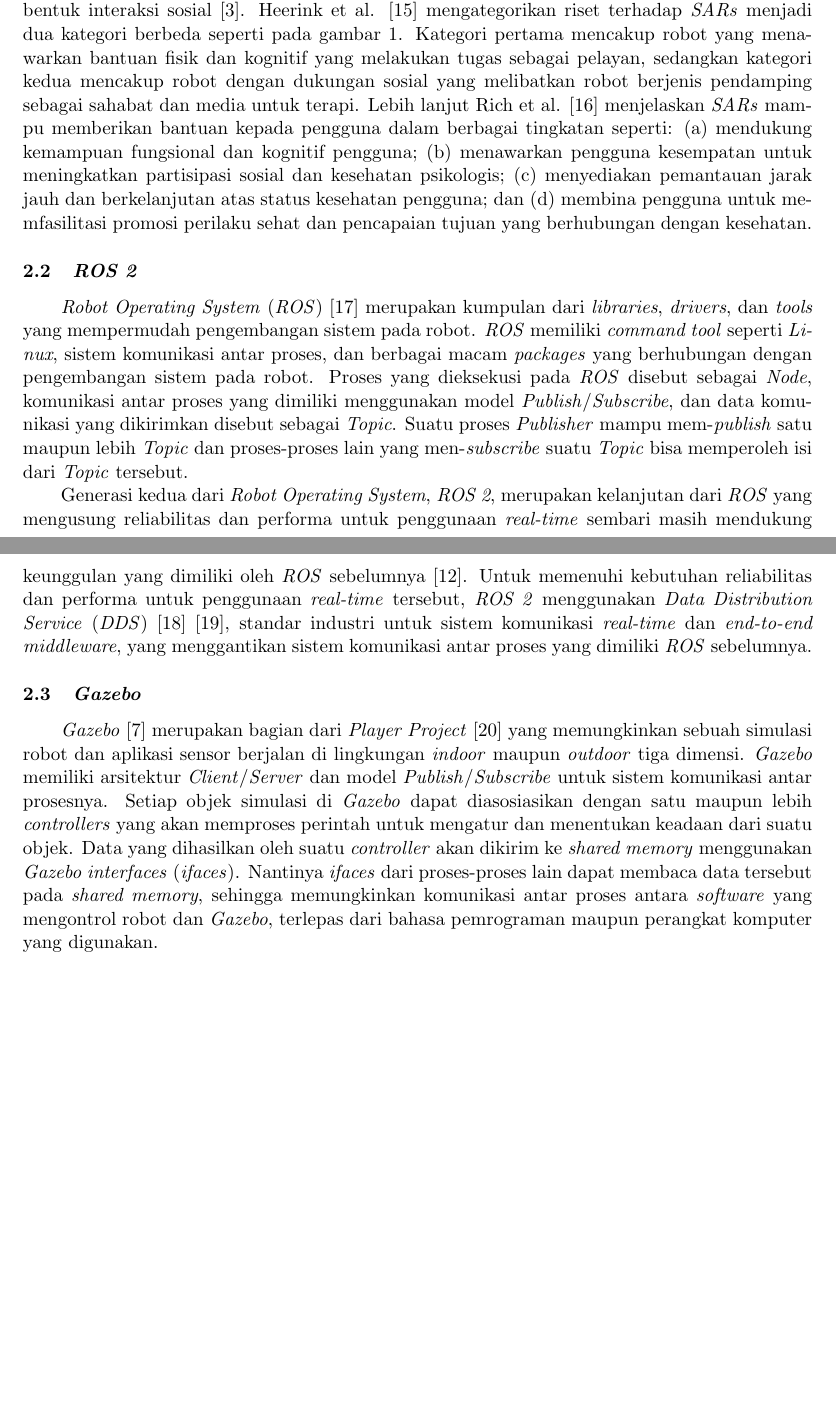
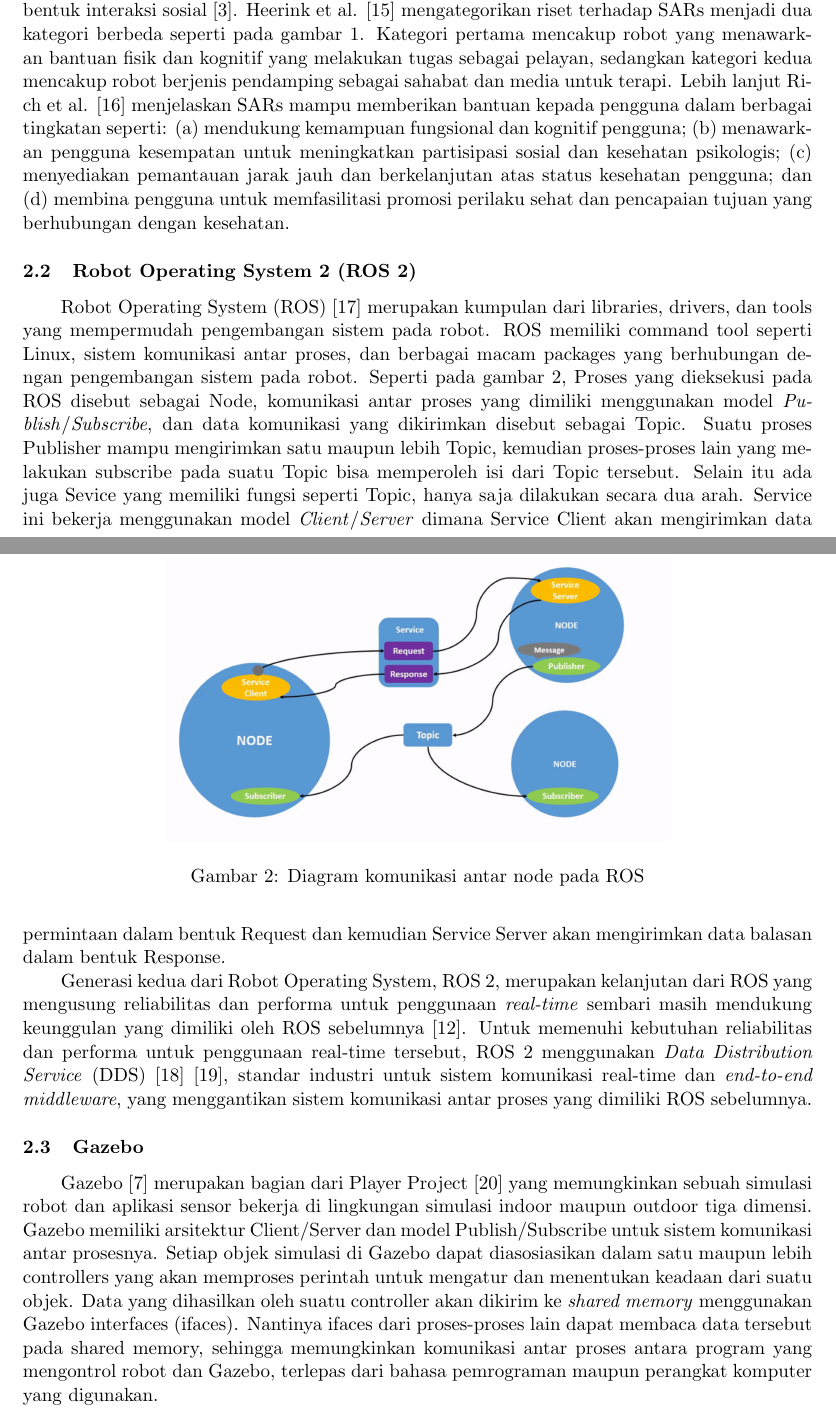
Before and after one commit to threeal/proposal-ta-simulasi-robot, a LaTeX document (main.tex, which reads konten/2-tinjauan-pustaka.tex): two parts of pages 3 and 4 of 8, joined at a grey line, cut so that both start at the same text, the shorter picture padded with empty space. Compiled offline with pdfLaTeX.

Commit message:
modify tinjauan pustaka and fix things

```diff
--- a/konten/2-tinjauan-pustaka.tex
+++ b/konten/2-tinjauan-pustaka.tex
@@ -8,29 +8,37 @@
 	\label{fig:RobotsCategory}
 \end{figure}
 
-\emph{Socially Assistive Robots} (\emph{SARs}) merupakan adaptasi dari \emph{assistive technology} yang meliputi keseluruhan sistem robotika yang mampu memberikan bantuan kepada pengguna dalam bentuk interaksi sosial \citep{Seifer2005}.
-Heerink et al. \citep{Heerink2010} mengategorikan riset terhadap \emph{SARs} menjadi dua kategori berbeda seperti pada gambar \ref{fig:RobotsCategory}.
-Kategori pertama mencakup robot yang menawarkan bantuan fisik dan kognitif yang melakukan tugas sebagai pelayan, sedangkan kategori kedua mencakup robot dengan dukungan sosial yang melibatkan robot berjenis pendamping sebagai sahabat dan media untuk terapi.
-Lebih lanjut Rich et al. \citep{Rich2009} menjelaskan \emph{SARs} mampu memberikan bantuan kepada pengguna dalam berbagai tingkatan seperti:
+\emph{Socially Assistive Robots} (SARs) merupakan adaptasi dari \emph{assistive technology} yang meliputi keseluruhan sistem robotika yang mampu memberikan bantuan kepada pengguna dalam bentuk interaksi sosial \citep{Seifer2005}.
+Heerink et al. \citep{Heerink2010} mengategorikan riset terhadap SARs menjadi dua kategori berbeda seperti pada gambar \ref{fig:RobotsCategory}.
+Kategori pertama mencakup robot yang menawarkan bantuan fisik dan kognitif yang melakukan tugas sebagai pelayan, sedangkan kategori kedua mencakup robot berjenis pendamping sebagai sahabat dan media untuk terapi.
+Lebih lanjut Rich et al. \citep{Rich2009} menjelaskan SARs mampu memberikan bantuan kepada pengguna dalam berbagai tingkatan seperti:
 (a) mendukung kemampuan fungsional dan kognitif pengguna;
 (b) menawarkan pengguna kesempatan untuk meningkatkan partisipasi sosial dan kesehatan psikologis;
 (c) menyediakan pemantauan jarak jauh dan berkelanjutan atas status kesehatan pengguna;
 dan (d) membina pengguna untuk memfasilitasi promosi perilaku sehat dan pencapaian tujuan yang berhubungan dengan kesehatan.
 
-\subsection{\emph{ROS 2}}
+\subsection{Robot Operating System 2 (ROS 2)}
 
-\emph{Robot Operating System} (\emph{ROS}) \citep{Quigley2009} merupakan kumpulan dari \emph{libraries}, \emph{drivers}, dan \emph{tools} yang mempermudah pengembangan sistem pada robot.
-\emph{ROS} memiliki \emph{command tool} seperti \emph{Linux}, sistem komunikasi antar proses, dan berbagai macam \emph{packages} yang berhubungan dengan pengembangan sistem pada robot.
-Proses yang dieksekusi pada \emph{ROS} disebut sebagai \emph{Node}, komunikasi antar proses yang dimiliki menggunakan model \emph{Publish}/\emph{Subscribe}, dan data komunikasi yang dikirimkan disebut sebagai \emph{Topic}.
-Suatu proses \emph{Publisher} mampu mem-\emph{publish} satu maupun lebih \emph{Topic} dan proses-proses lain yang men-\emph{subscribe} suatu \emph{Topic} bisa memperoleh isi dari \emph{Topic} tersebut.
+\begin{figure} [ht] \centering
+	\includegraphics[scale=0.45]{gambar/ros-communication.png}
+	\caption{Diagram komunikasi antar node pada ROS}
+	\label{fig:RosCommunication}
+\end{figure}
 
-Generasi kedua dari \emph{Robot Operating System}, \emph{ROS 2}, merupakan kelanjutan dari \emph{ROS} yang mengusung reliabilitas dan performa untuk penggunaan \emph{real-time} sembari masih mendukung keunggulan yang dimiliki oleh \emph{ROS} sebelumnya \citep{Maruyama2016}.
-Untuk memenuhi kebutuhan reliabilitas dan performa untuk penggunaan \emph{real-time} tersebut, \emph{ROS 2} menggunakan \emph{Data Distribution Service} (\emph{DDS}) \citep{Castellote2003} \citep{Schlesselman2004}, standar industri untuk sistem komunikasi \emph{real-time} dan \emph{end-to-end middleware}, yang menggantikan sistem komunikasi antar proses yang dimiliki \emph{ROS} sebelumnya.
+Robot Operating System (ROS) \citep{Quigley2009} merupakan kumpulan dari libraries, drivers, dan tools yang mempermudah pengembangan sistem pada robot.
+ROS memiliki command tool seperti Linux, sistem komunikasi antar proses, dan berbagai macam packages yang berhubungan dengan pengembangan sistem pada robot.
+Seperti pada gambar \ref{fig:RosCommunication}, Proses yang dieksekusi pada ROS disebut sebagai Node, komunikasi antar proses yang dimiliki menggunakan model \emph{Publish}/\emph{Subscribe}, dan data komunikasi yang dikirimkan disebut sebagai Topic.
+Suatu proses Publisher mampu mengirimkan satu maupun lebih Topic, kemudian proses-proses lain yang melakukan subscribe pada suatu Topic bisa memperoleh isi dari Topic tersebut.
+Selain itu ada juga Sevice yang memiliki fungsi seperti Topic, hanya saja dilakukan secara dua arah.
+Service ini bekerja menggunakan model \emph{Client}/\emph{Server} dimana Service Client akan mengirimkan data permintaan dalam bentuk Request dan kemudian Service Server akan mengirimkan data balasan dalam bentuk Response.
 
-\subsection{\emph{Gazebo}}
+Generasi kedua dari Robot Operating System, ROS 2, merupakan kelanjutan dari ROS yang mengusung reliabilitas dan performa untuk penggunaan \emph{real-time} sembari masih mendukung keunggulan yang dimiliki oleh ROS sebelumnya \citep{Maruyama2016}.
+Untuk memenuhi kebutuhan reliabilitas dan performa untuk penggunaan real-time tersebut, ROS 2 menggunakan \emph{Data Distribution Service} (DDS) \citep{Castellote2003} \citep{Schlesselman2004}, standar industri untuk sistem komunikasi real-time dan \emph{end-to-end middleware}, yang menggantikan sistem komunikasi antar proses yang dimiliki ROS sebelumnya.
 
-\emph{Gazebo} \citep{Koenig2004} merupakan bagian dari \emph{Player Project} \citep{Gerkey2003} yang memungkinkan sebuah simulasi robot dan aplikasi sensor berjalan di lingkungan \emph{indoor} maupun \emph{outdoor} tiga dimensi.
-\emph{Gazebo} memiliki arsitektur \emph{Client}/\emph{Server} dan model \emph{Publish}/\emph{Subscribe} untuk sistem komunikasi antar prosesnya.
-Setiap objek simulasi di \emph{Gazebo} dapat diasosiasikan dengan satu maupun lebih \emph{controllers} yang akan memproses perintah untuk mengatur dan menentukan keadaan dari suatu objek.
-Data yang dihasilkan oleh suatu \emph{controller} akan dikirim ke \emph{shared memory} menggunakan \emph{Gazebo interfaces} (\emph{ifaces}).
-Nantinya \emph{ifaces} dari proses-proses lain dapat membaca data tersebut pada \emph{shared memory}, sehingga memungkinkan komunikasi antar proses antara \emph{software} yang mengontrol robot dan \emph{Gazebo}, terlepas dari bahasa pemrograman maupun perangkat komputer yang digunakan.
+\subsection{Gazebo}
+
+Gazebo \citep{Koenig2004} merupakan bagian dari Player Project \citep{Gerkey2003} yang memungkinkan sebuah simulasi robot dan aplikasi sensor bekerja di lingkungan simulasi indoor maupun outdoor tiga dimensi.
+Gazebo memiliki arsitektur Client/Server dan model Publish/Subscribe untuk sistem komunikasi antar prosesnya.
+Setiap objek simulasi di Gazebo dapat diasosiasikan dalam satu maupun lebih controllers yang akan memproses perintah untuk mengatur dan menentukan keadaan dari suatu objek.
+Data yang dihasilkan oleh suatu controller akan dikirim ke \emph{shared memory} menggunakan Gazebo interfaces (ifaces).
+Nantinya ifaces dari proses-proses lain dapat membaca data tersebut pada shared memory, sehingga memungkinkan komunikasi antar proses antara program yang mengontrol robot dan Gazebo, terlepas dari bahasa pemrograman maupun perangkat komputer yang digunakan.
```
Also changed, not shown: gambar/ros-communication.png (added), konten/4-lainnya.tex (line endings or trailing spaces), main.tex (line endings or trailing spaces), 2 other files.
